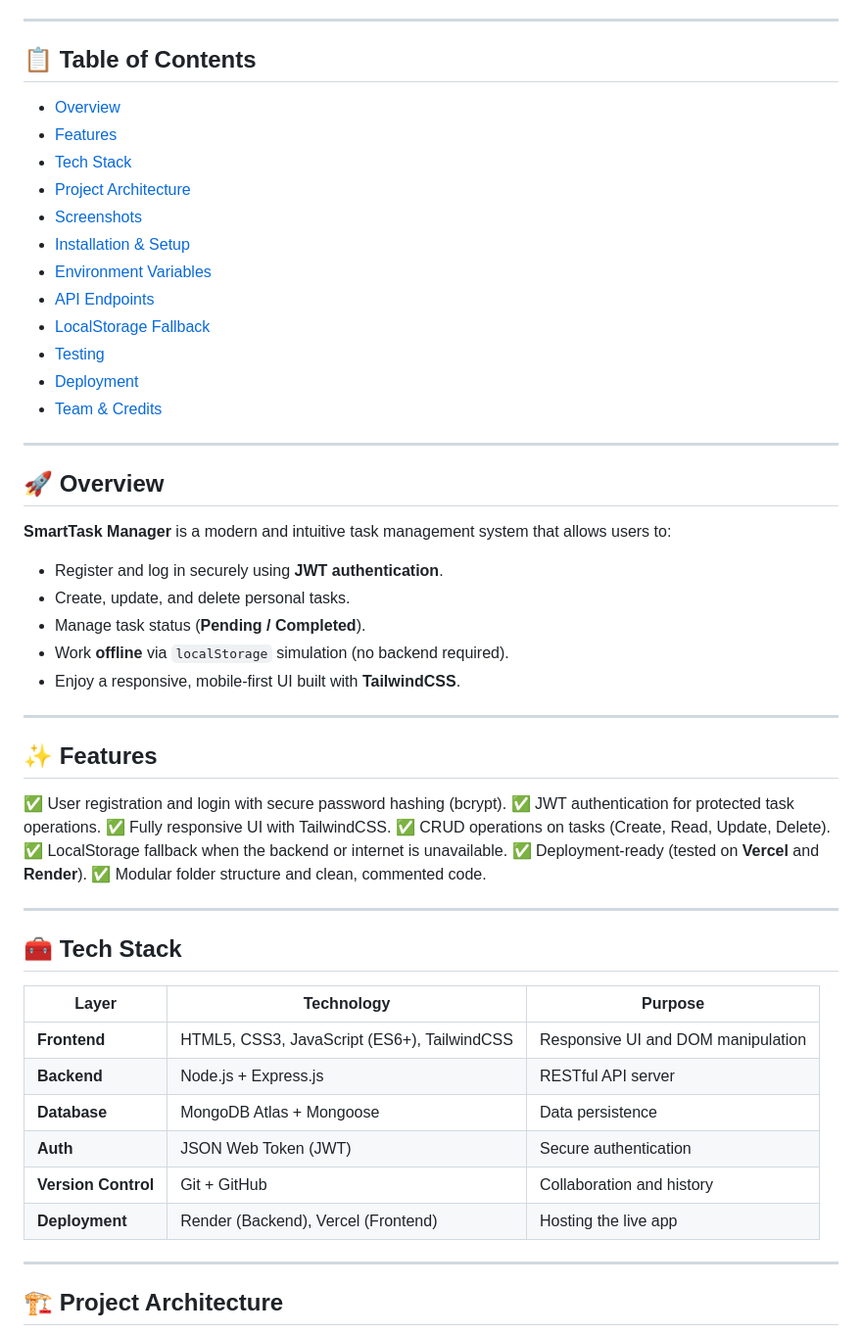
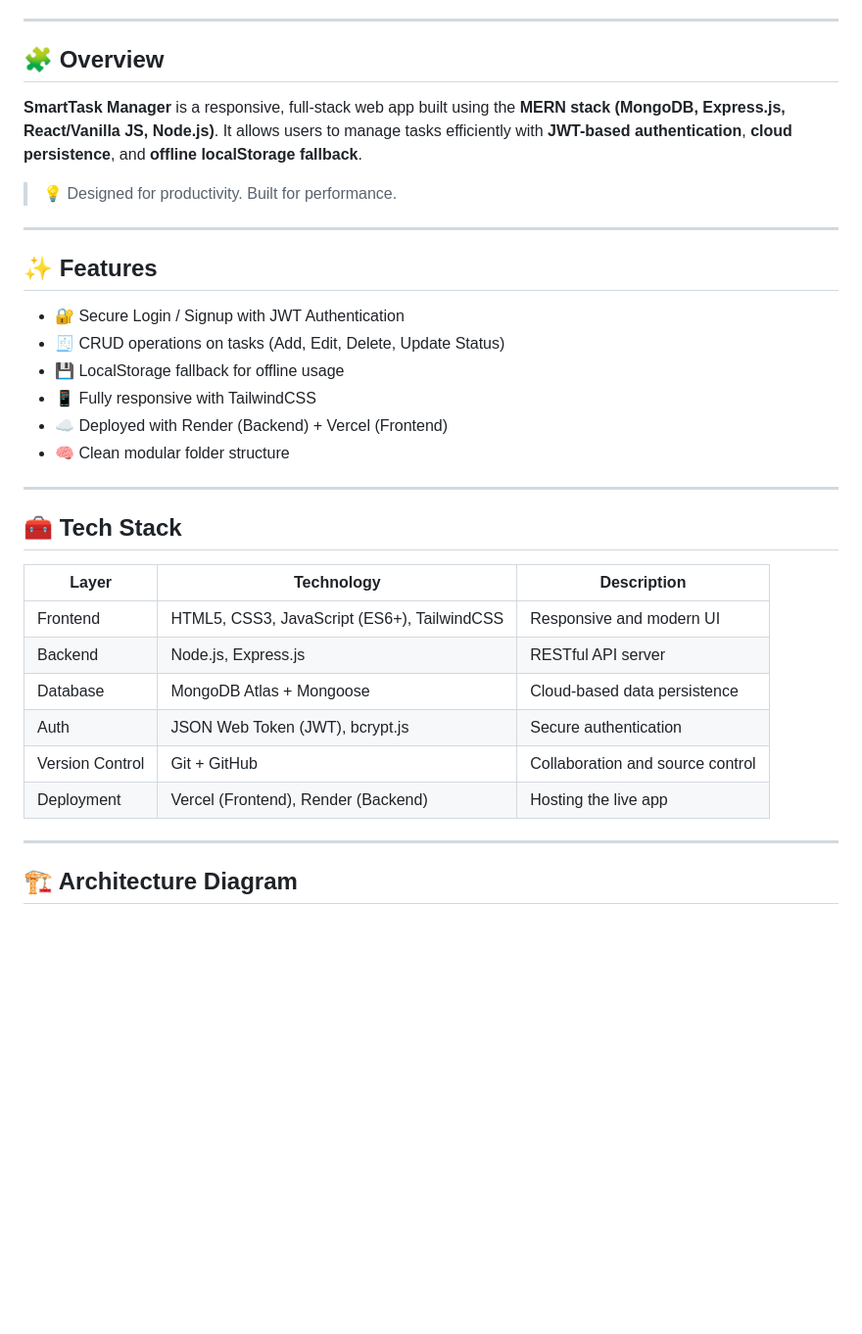
Before and after one commit to mriganka-saikia/Social-Networking-Site, a Markdown page: ReadME.md, the part around the change printed below. Shown: that part at 98% size. Rendered like a GitHub page; blank space fills up the shorter version.

Commit message:
Revise README for improved clarity and structure
Updated the README to enhance clarity and organization, including feature descriptions, setup instructions, and acknowledgments.

````diff
--- a/ReadME.md
+++ b/ReadME.md
@@ -6,61 +20,40 @@
 
 ---
 
-## 📋 Table of Contents
+## 🧩 Overview
 
-* [Overview](#overview)
-* [Features](#features)
-* [Tech Stack](#tech-stack)
-* [Project Architecture](#project-architecture)
-* [Screenshots](#screenshots)
-* [Installation & Setup](#installation--setup)
-* [Environment Variables](#environment-variables)
-* [API Endpoints](#api-endpoints)
-* [LocalStorage Fallback](#localstorage-fallback)
-* [Testing](#testing)
-* [Deployment](#deployment)
-* [Team & Credits](#team--credits)
+**SmartTask Manager** is a responsive, full-stack web app built using the **MERN stack (MongoDB, Express.js, React/Vanilla JS, Node.js)**.
+It allows users to manage tasks efficiently with **JWT-based authentication**, **cloud persistence**, and **offline localStorage fallback**.
 
----
-
-## 🚀 Overview
-
-**SmartTask Manager** is a modern and intuitive task management system that allows users to:
-
-* Register and log in securely using **JWT authentication**.
-* Create, update, and delete personal tasks.
-* Manage task status (**Pending / Completed**).
-* Work **offline** via `localStorage` simulation (no backend required).
-* Enjoy a responsive, mobile-first UI built with **TailwindCSS**.
+> 💡 Designed for productivity. Built for performance.
 
 ---
 
 ## ✨ Features
 
-✅ User registration and login with secure password hashing (bcrypt).
-✅ JWT authentication for protected task operations.
-✅ Fully responsive UI with TailwindCSS.
-✅ CRUD operations on tasks (Create, Read, Update, Delete).
-✅ LocalStorage fallback when the backend or internet is unavailable.
-✅ Deployment-ready (tested on **Vercel** and **Render**).
-✅ Modular folder structure and clean, commented code.
+* 🔐 Secure Login / Signup with JWT Authentication
+* 🧾 CRUD operations on tasks (Add, Edit, Delete, Update Status)
+* 💾 LocalStorage fallback for offline usage
+* 📱 Fully responsive with TailwindCSS
+* ☁️ Deployed with Render (Backend) + Vercel (Frontend)
+* 🧠 Clean modular folder structure
 
 ---
 
 ## 🧰 Tech Stack
 
-| Layer               | Technology                                  | Purpose                            |
-| ------------------- | ------------------------------------------- | ---------------------------------- |
-| **Frontend**        | HTML5, CSS3, JavaScript (ES6+), TailwindCSS | Responsive UI and DOM manipulation |
-| **Backend**         | Node.js + Express.js                        | RESTful API server                 |
-| **Database**        | MongoDB Atlas + Mongoose                    | Data persistence                   |
-| **Auth**            | JSON Web Token (JWT)                        | Secure authentication              |
-| **Version Control** | Git + GitHub                                | Collaboration and history          |
-| **Deployment**      | Render (Backend), Vercel (Frontend)         | Hosting the live app               |
+| Layer           | Technology                                  | Description                      |
+| --------------- | ------------------------------------------- | -------------------------------- |
+| Frontend        | HTML5, CSS3, JavaScript (ES6+), TailwindCSS | Responsive and modern UI         |
+| Backend         | Node.js, Express.js                         | RESTful API server               |
+| Database        | MongoDB Atlas + Mongoose                    | Cloud-based data persistence     |
+| Auth            | JSON Web Token (JWT), bcrypt.js             | Secure authentication            |
+| Version Control | Git + GitHub                                | Collaboration and source control |
+| Deployment      | Vercel (Frontend), Render (Backend)         | Hosting the live app             |
 
 ---
 
-## 🏗️ Project Architecture
+## 🏗️ Architecture Diagram
 
 ```mermaid
 flowchart LR
````
Also changed, not shown: other parts of ReadME.md (+60 -76 lines).
